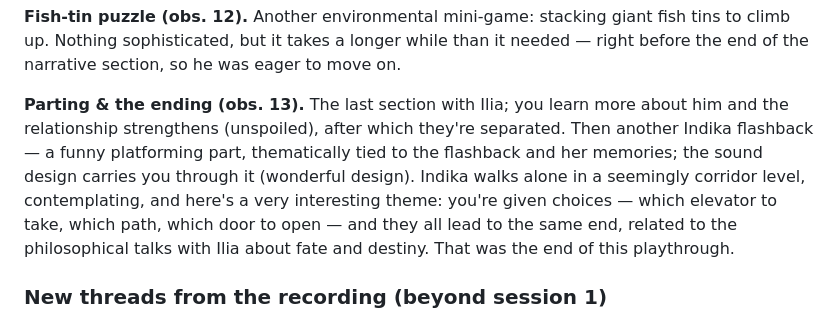
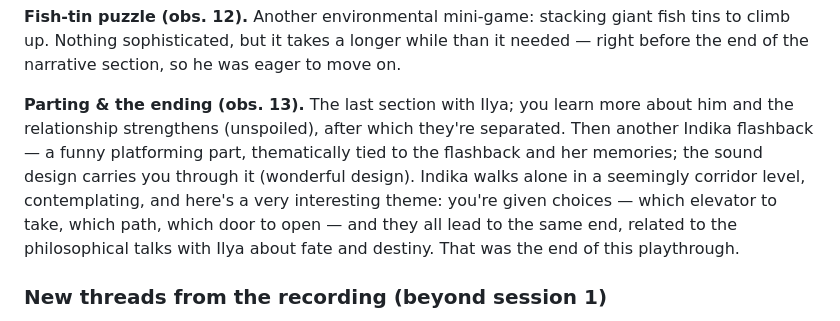
Before and after one commit to yschmenz/game-design-atlas, a Markdown page: games/indika/2026-07-07-session-2-illusion-of-choice.md, the part around one of its changes. GitHub-like rendering; folded sections open.

```diff
--- a/games/indika/2026-07-07-session-2-illusion-of-choice.md
+++ b/games/indika/2026-07-07-session-2-illusion-of-choice.md
@@ -157,13 +157,13 @@ world is.
 up. Nothing sophisticated, but it takes a longer while than it needed — right before the end of
 the narrative section, so he was eager to move on.
 
-**Parting & the ending (obs. 13).** The last section with Ilia; you learn more about him and the
+**Parting & the ending (obs. 13).** The last section with Ilya; you learn more about him and the
 relationship strengthens (unspoiled), after which they're separated. Then another Indika
 flashback — a funny platforming part, thematically tied to the flashback and her memories; the
 sound design carries you through it (wonderful design). Indika walks alone in a seemingly
 corridor level, contemplating, and here's a very interesting theme: you're given choices — which
 elevator to take, which path, which door to open — and they all lead to the same end, related to
-the philosophical talks with Ilia about fate and destiny. That was the end of this playthrough.
+the philosophical talks with Ilya about fate and destiny. That was the end of this playthrough.
 
 </details>
 
```
Also changed, not shown: other parts of games/indika/2026-07-07-session-2-illusion-of-choice.md (+8 -8 lines).
